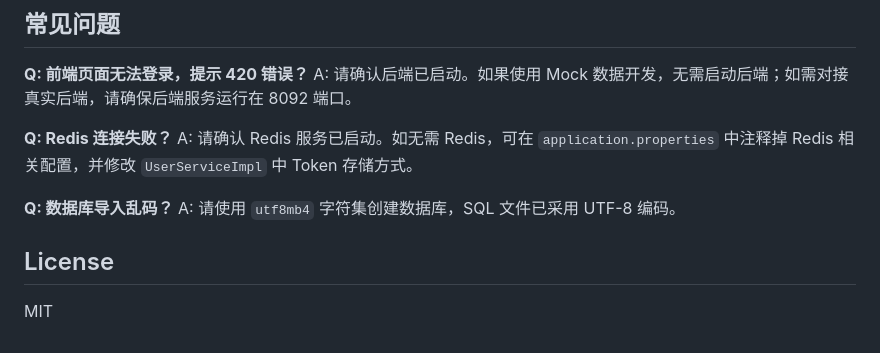
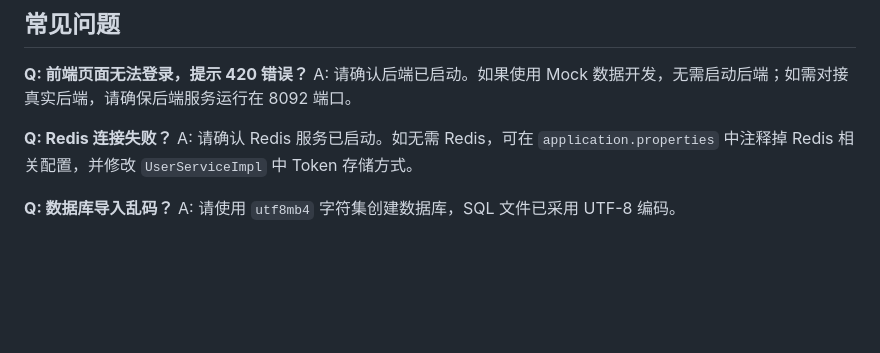
Before and after one commit to xYeahx/book_manager, a Markdown page: README.md, the part around the change. Drawn GitHub-style; blank space fills up the shorter version.

```diff
--- a/README.md
+++ b/README.md
@@ -229,7 +229,3 @@ A: 请确认 Redis 服务已启动。如无需 Redis，可在 `application.prope
 
 **Q: 数据库导入乱码？**
 A: 请使用 `utf8mb4` 字符集创建数据库，SQL 文件已采用 UTF-8 编码。
-
-## License
-
-MIT
```
